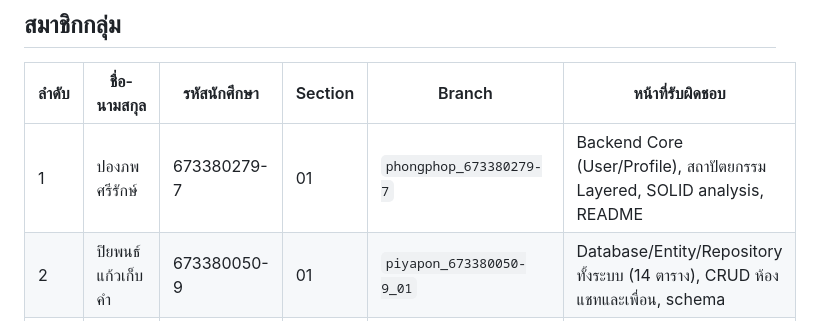
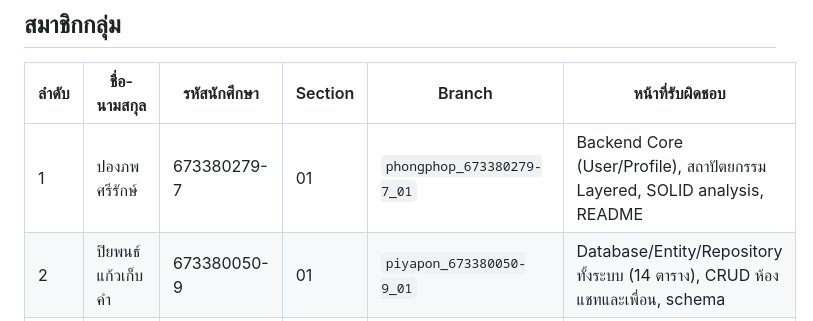
Before and after one commit to leeLnwCode/CPFriendFinder, a Markdown page: README.md, the part around the change. Drawn GitHub-style.

Commit message:
docs: update branch name in members table

```diff
--- a/README.md
+++ b/README.md
@@ -12,7 +12,7 @@
 
 | ลำดับ | ชื่อ-นามสกุล | รหัสนักศึกษา | Section | Branch | หน้าที่รับผิดชอบ |
 |---|---|---|---|---|---|
-| 1 | ปองภพ ศรีรักษ์ | 673380279-7 | 01 | `phongphop_673380279-7` | Backend Core (User/Profile), สถาปัตยกรรม Layered, SOLID analysis, README |
+| 1 | ปองภพ ศรีรักษ์ | 673380279-7 | 01 | `phongphop_673380279-7_01` | Backend Core (User/Profile), สถาปัตยกรรม Layered, SOLID analysis, README |
 | 2 | ปิยพนธ์ แก้วเก็บคำ | 673380050-9 | 01 | `piyapon_673380050-9_01` | Database/Entity/Repository ทั้งระบบ (14 ตาราง), CRUD ห้องแชทและเพื่อน, schema |
 | 3 | โยโกะ คามิโจ | 673380302-8 | 01 | `Yoko_673380302-8_01` | Frontend Thymeleaf ทุกหน้า, WebSocket UI, หน้าสุ่มคุย/Voice call |
 | 4 | จิรัชญา เป้าจันทึก | 673380510-1 | 01 | `jiratchaya_673380510-1_01` | DTO/Validation, REST API, Testing (JUnit 5/Mockito), Test Report |
```
